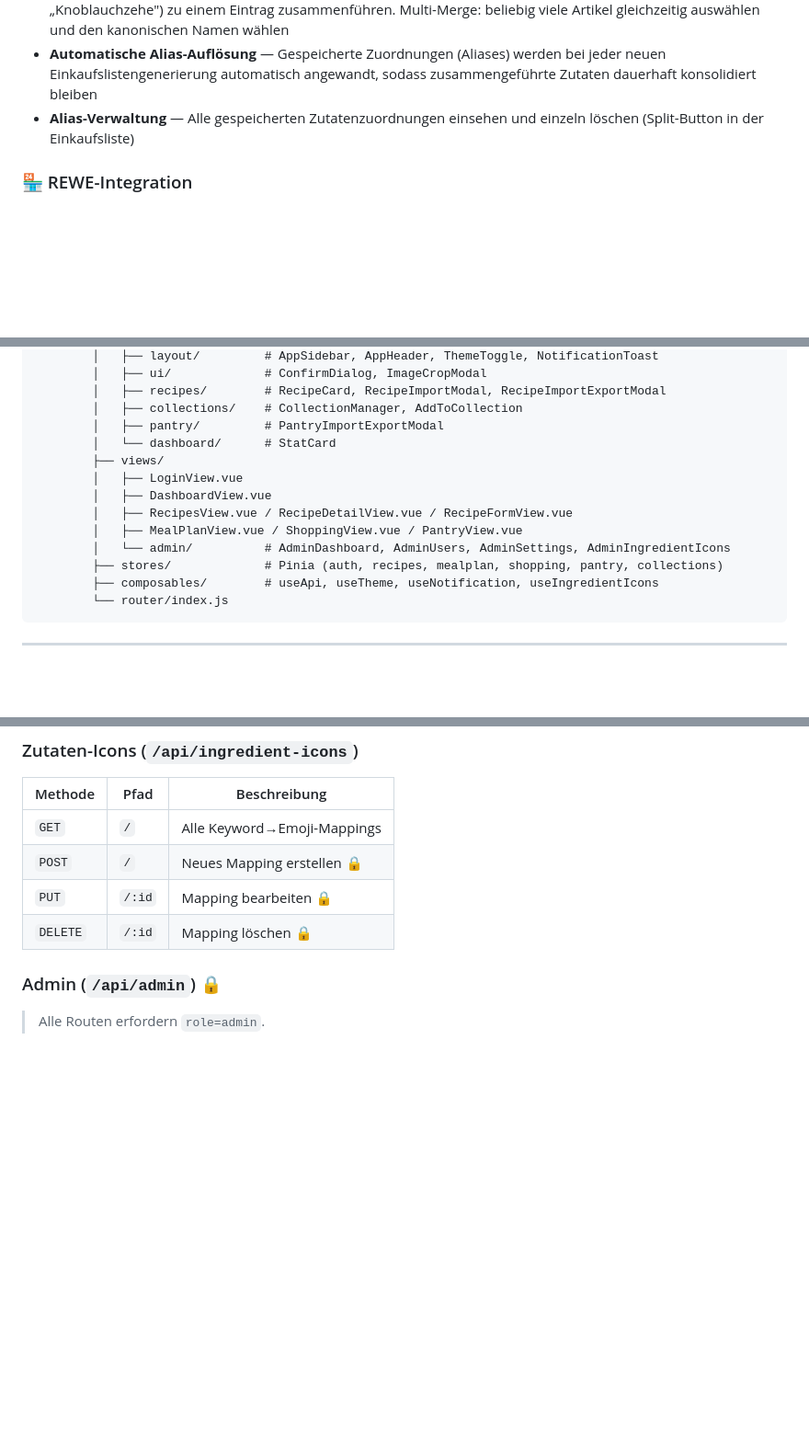
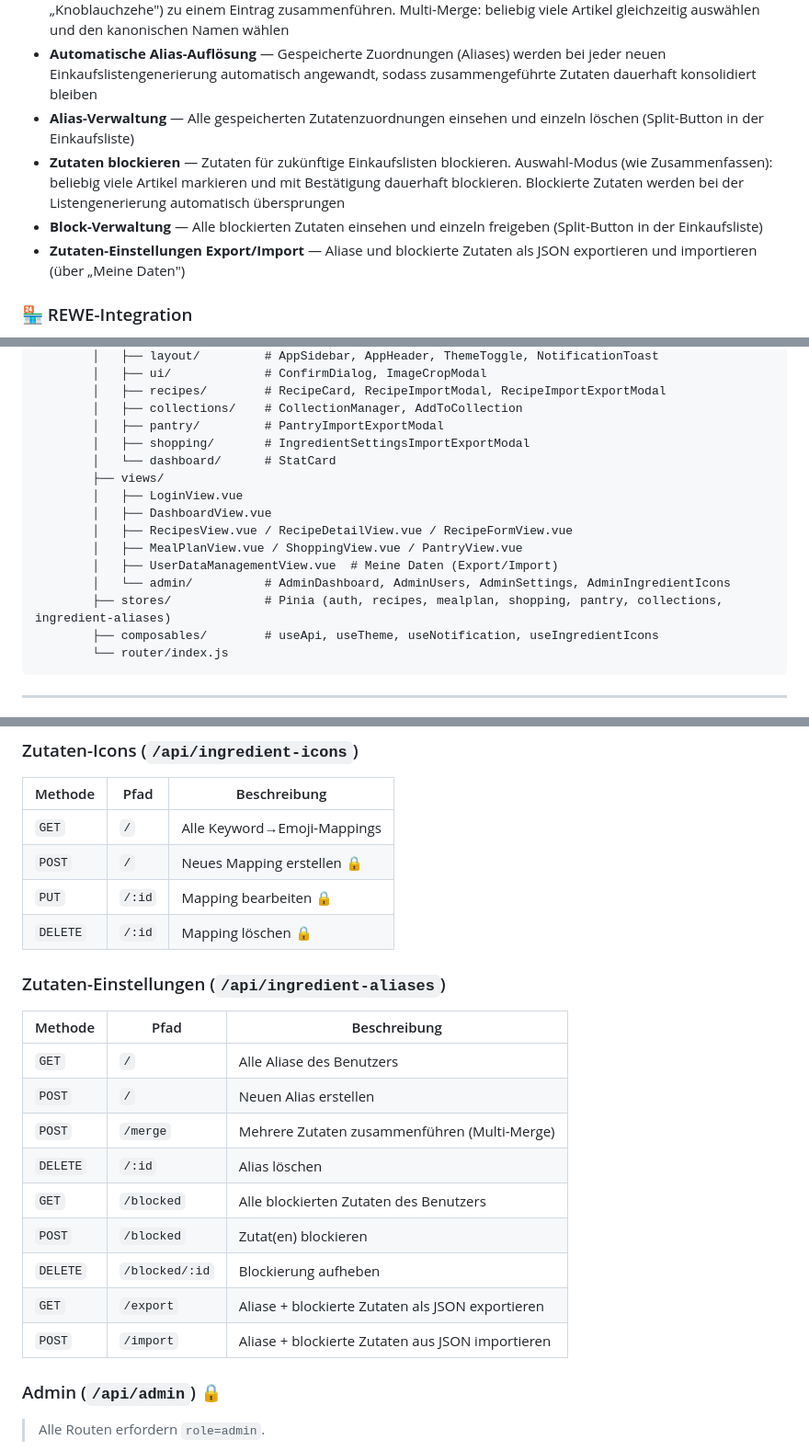
Before and after one commit to langfeld/ai-cookbook, a Markdown page: README.md, 3 parts joined by grey strips. Shown at 92% size. GitHub-like rendering; blank space fills up the shorter version.

Commit message:
feat: add functionality for blocking ingredients and managing blocked items in ingredient settings

````diff
--- a/README.md
+++ b/README.md
@@ -55,6 +55,9 @@ Eine KI-gestützte Rezeptverwaltung mit intelligentem Wochenplaner (Score-Algori
 - **Zutaten zusammenfassen** — Gleiche Zutaten mit unterschiedlichen Schreibweisen (z. B. „Knoblauch" und „Knoblauchzehe") zu einem Eintrag zusammenführen. Multi-Merge: beliebig viele Artikel gleichzeitig auswählen und den kanonischen Namen wählen
 - **Automatische Alias-Auflösung** — Gespeicherte Zuordnungen (Aliases) werden bei jeder neuen Einkaufslistengenerierung automatisch angewandt, sodass zusammengeführte Zutaten dauerhaft konsolidiert bleiben
 - **Alias-Verwaltung** — Alle gespeicherten Zutatenzuordnungen einsehen und einzeln löschen (Split-Button in der Einkaufsliste)
+- **Zutaten blockieren** — Zutaten für zukünftige Einkaufslisten blockieren. Auswahl-Modus (wie Zusammenfassen): beliebig viele Artikel markieren und mit Bestätigung dauerhaft blockieren. Blockierte Zutaten werden bei der Listengenerierung automatisch übersprungen
+- **Block-Verwaltung** — Alle blockierten Zutaten einsehen und einzeln freigeben (Split-Button in der Einkaufsliste)
+- **Zutaten-Einstellungen Export/Import** — Aliase und blockierte Zutaten als JSON exportieren und importieren (über „Meine Daten")
 
 ### 🏪 REWE-Integration
 - **Automatisches Produkt-Matching** — Alle Zutaten werden per SSE-Stream mit Live-Fortschrittsanzeige REWE-Produkten zugeordnet
@@ -306,14 +310,16 @@ zauberjournal/
         │   ├── recipes/        # RecipeCard, RecipeImportModal, RecipeImportExportModal
         │   ├── collections/    # CollectionManager, AddToCollection
         │   ├── pantry/         # PantryImportExportModal
+        │   ├── shopping/       # IngredientSettingsImportExportModal
         │   └── dashboard/      # StatCard
         ├── views/
         │   ├── LoginView.vue
         │   ├── DashboardView.vue
         │   ├── RecipesView.vue / RecipeDetailView.vue / RecipeFormView.vue
         │   ├── MealPlanView.vue / ShoppingView.vue / PantryView.vue
+        │   ├── UserDataManagementView.vue  # Meine Daten (Export/Import)
         │   └── admin/          # AdminDashboard, AdminUsers, AdminSettings, AdminIngredientIcons
-        ├── stores/             # Pinia (auth, recipes, mealplan, shopping, pantry, collections)
+        ├── stores/             # Pinia (auth, recipes, mealplan, shopping, pantry, collections, ingredient-aliases)
         ├── composables/        # useApi, useTheme, useNotification, useIngredientIcons
         └── router/index.js
 ```
@@ -427,6 +433,19 @@ zauberjournal/
 | `POST` | `/` | Neues Mapping erstellen 🔒 |
 | `PUT` | `/:id` | Mapping bearbeiten 🔒 |
 | `DELETE` | `/:id` | Mapping löschen 🔒 |
+
+### Zutaten-Einstellungen (`/api/ingredient-aliases`)
+| Methode | Pfad | Beschreibung |
+|---------|------|-------------|
+| `GET` | `/` | Alle Aliase des Benutzers |
+| `POST` | `/` | Neuen Alias erstellen |
+| `POST` | `/merge` | Mehrere Zutaten zusammenführen (Multi-Merge) |
+| `DELETE` | `/:id` | Alias löschen |
+| `GET` | `/blocked` | Alle blockierten Zutaten des Benutzers |
+| `POST` | `/blocked` | Zutat(en) blockieren |
+| `DELETE` | `/blocked/:id` | Blockierung aufheben |
+| `GET` | `/export` | Aliase + blockierte Zutaten als JSON exportieren |
+| `POST` | `/import` | Aliase + blockierte Zutaten aus JSON importieren |
 
 ### Admin (`/api/admin`) 🔒
 > Alle Routen erfordern `role=admin`.
````
Also changed, not shown: other parts of README.md (+3 -2 lines).
